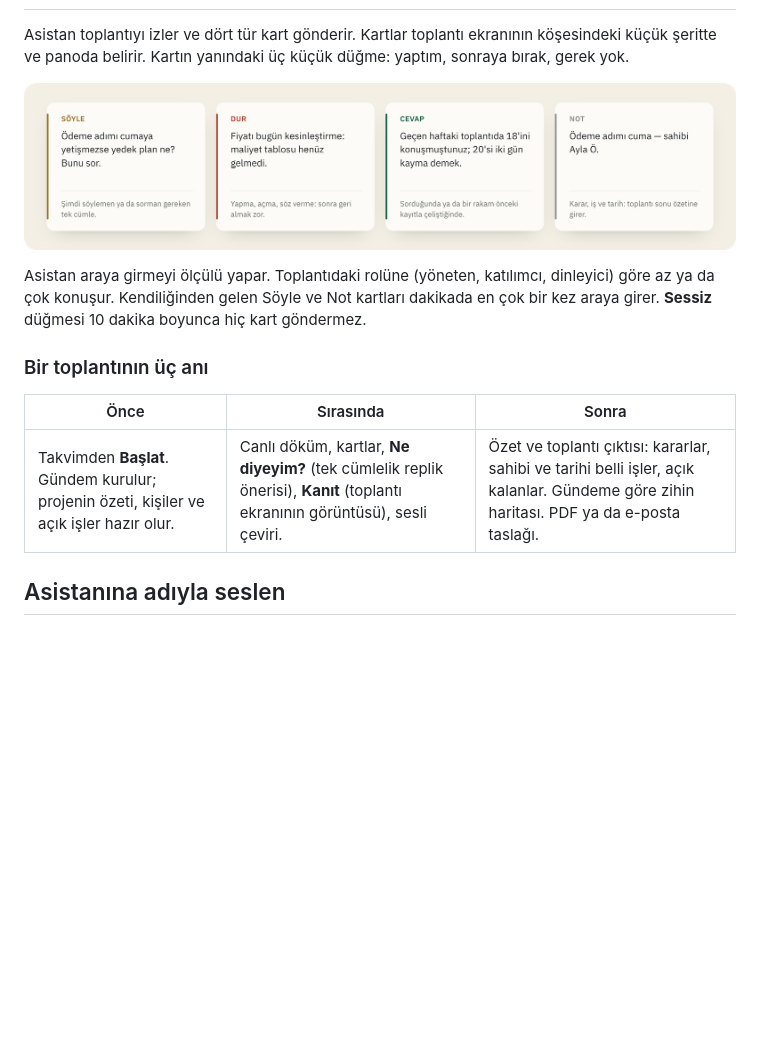
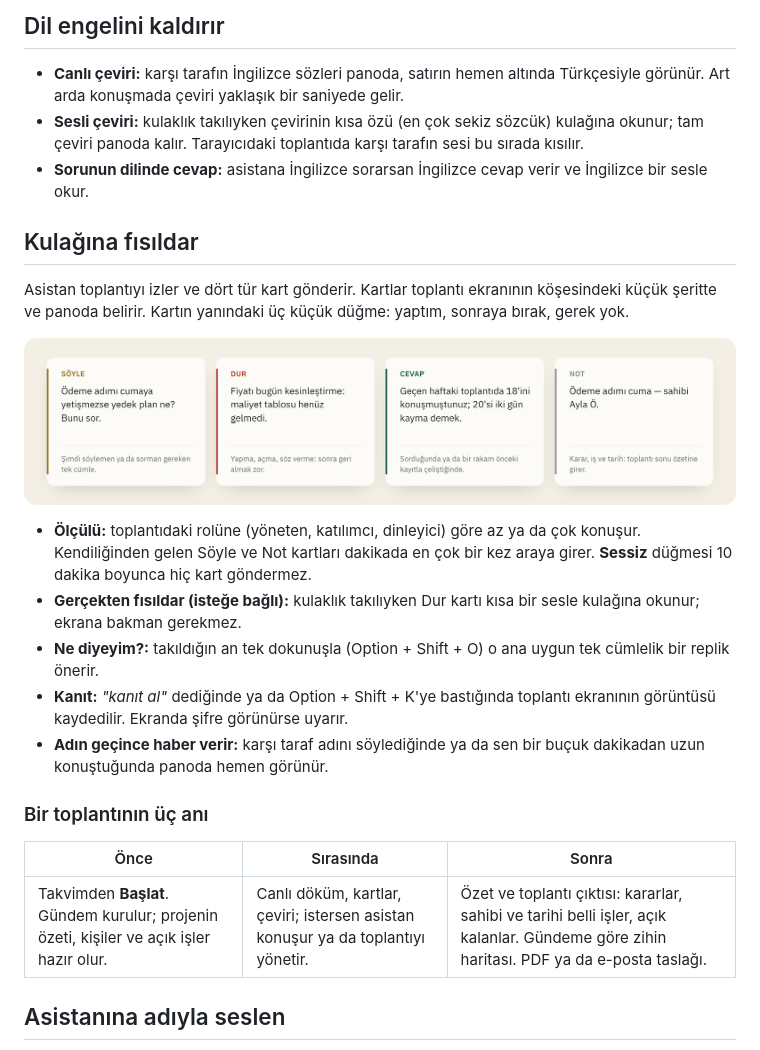
Before and after one commit to suflorme/suflor, a Markdown page: README.md, the part around one of its changes. Rendered like a GitHub page; blank space fills up the shorter version.

```diff
--- a/README.md
+++ b/README.md
@@ -37,17 +48,31 @@ odaklanırsın. O dinler, projenin geçmişini hatırlar ve gerektiğinde tek bi
+## Dil engelini kaldırır
+
+- **Canlı çeviri:** karşı tarafın İngilizce sözleri panoda, satırın hemen altında Türkçesiyle görünür. Art arda konuşmada çeviri
+  yaklaşık bir saniyede gelir.
+- **Sesli çeviri:** kulaklık takılıyken çevirinin kısa özü (en çok sekiz sözcük) kulağına okunur; tam çeviri panoda kalır.
+  Tarayıcıdaki toplantıda karşı tarafın sesi bu sırada kısılır.
+- **Sorunun dilinde cevap:** asistana İngilizce sorarsan İngilizce cevap verir ve İngilizce bir sesle okur.
+
+## Kulağına fısıldar
 
 Asistan toplantıyı izler ve dört tür kart gönderir. Kartlar toplantı ekranının köşesindeki küçük şeritte ve panoda belirir.
 Kartın yanındaki üç küçük düğme: yaptım, sonraya bırak, gerek yok.
 
 <p align="center"><img src="gorsel/kartlar.png" alt="Dört kart türü: Söyle, Dur, Cevap, Not" width="100%"></p>
 
-Asistan araya girmeyi ölçülü yapar. Toplantıdaki rolüne (yöneten, katılımcı, dinleyici) göre az ya da çok konuşur. Kendiliğinden gelen
-Söyle ve Not kartları dakikada en çok bir kez araya girer. **Sessiz** düğmesi 10 dakika boyunca hiç kart göndermez.
+- **Ölçülü:** toplantıdaki rolüne (yöneten, katılımcı, dinleyici) göre az ya da çok konuşur. Kendiliğinden gelen Söyle ve Not kartları
+  dakikada en çok bir kez araya girer. **Sessiz** düğmesi 10 dakika boyunca hiç kart göndermez.
+- **Gerçekten fısıldar (isteğe bağlı):** kulaklık takılıyken Dur kartı kısa bir sesle kulağına okunur; ekrana bakman gerekmez.
+- **Ne diyeyim?:** takıldığın an tek dokunuşla (Option + Shift + O) o ana uygun tek cümlelik bir replik önerir.
+- **Kanıt:** *"kanıt al"* dediğinde ya da Option + Shift + K'ye bastığında toplantı ekranının görüntüsü kaydedilir.
+  Ekranda şifre görünürse uyarır.
+- **Adın geçince haber verir:** karşı taraf adını söylediğinde ya da sen bir buçuk dakikadan uzun konuştuğunda panoda hemen görünür.
 
 ### Bir toplantının üç anı
 
 | Önce | Sırasında | Sonra |
 |---|---|---|
-| Takvimden **Başlat**. Gündem kurulur; projenin özeti, kişiler ve açık işler hazır olur. | Canlı döküm, kartlar, **Ne diyeyim?** (tek cümlelik replik önerisi), **Kanıt** (toplantı ekranının görüntüsü), sesli çeviri. | Özet ve toplantı çıktısı: kararlar, sahibi ve tarihi belli işler, açık kalanlar. Gündeme göre zihin haritası. PDF ya da e-posta taslağı. |
+| Takvimden **Başlat**. Gündem kurulur; projenin özeti, kişiler ve açık işler hazır olur. | Canlı döküm, kartlar, çeviri; istersen asistan konuşur ya da toplantıyı yönetir. | Özet ve toplantı çıktısı: kararlar, sahibi ve tarihi belli işler, açık kalanlar. Gündeme göre zihin haritası. PDF ya da e-posta taslağı. |
 
 ## Asistanına adıyla seslen
 
```
Also changed, not shown: other parts of README.md (+21 -11 lines), gorsel/hero.png, gorsel/ozellikler.png (added), gorsel/toplantida.png (added), 2 other files.
